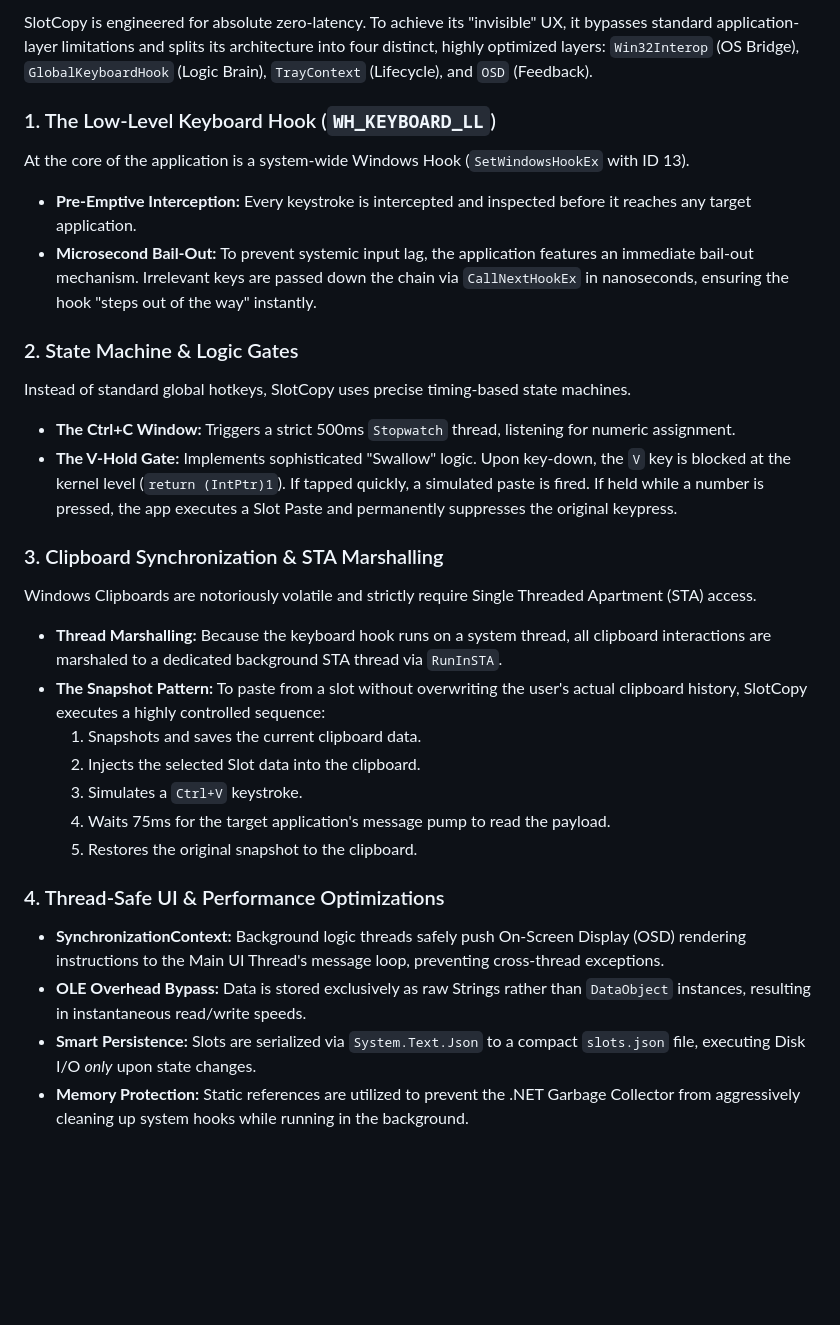
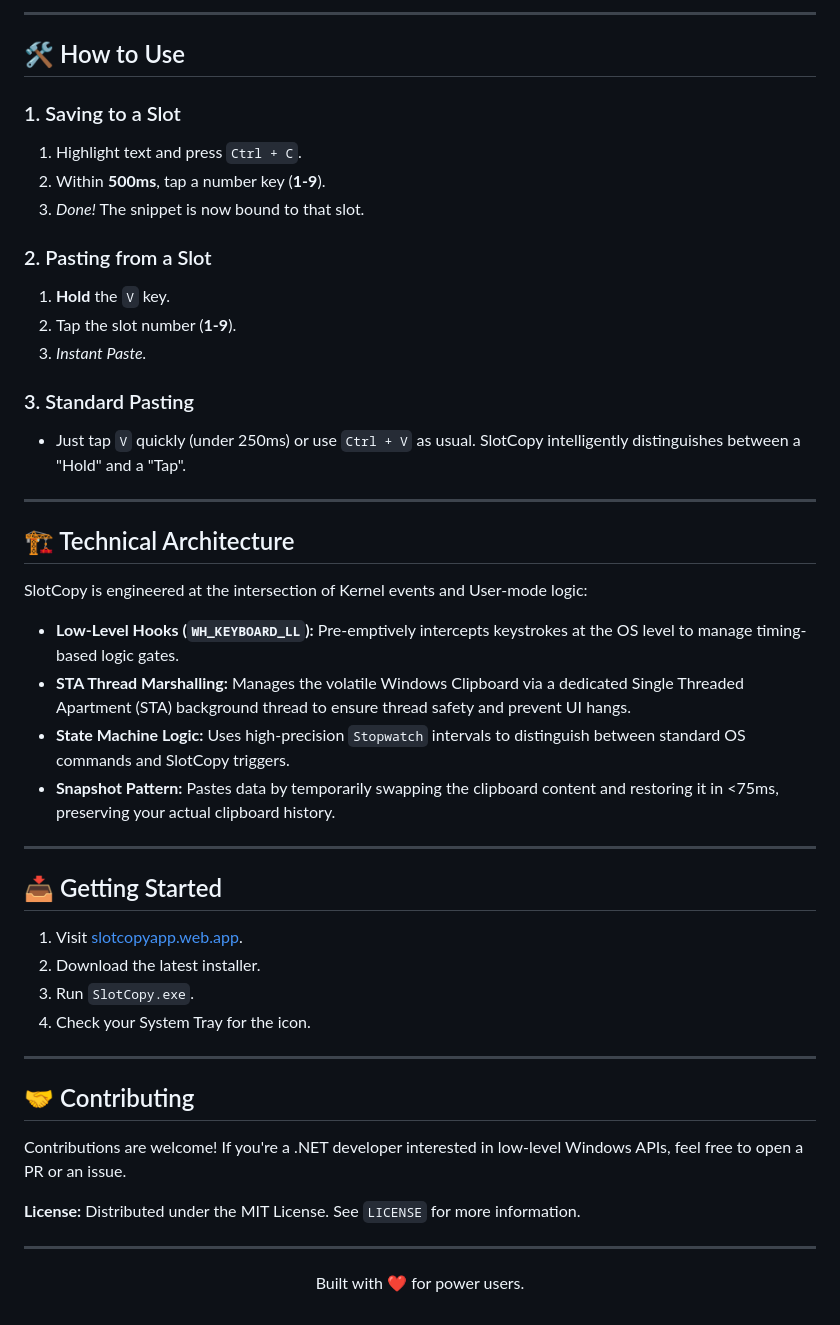
Before and after one commit to DDurgeshmahajan/Slot-Copy-App, a Markdown page: README.md, the part around one of its changes. Drawn GitHub-style; blank space fills up the shorter version.

```diff
--- a/README.md
+++ b/README.md
@@ -57,28 +36,47 @@ SlotCopy relies on timing-based logic gates rather than complex multi-key combin
 
-SlotCopy is engineered for absolute zero-latency. To achieve its "invisible" UX, it bypasses standard application-layer limitations and splits its architecture into four distinct, highly optimized layers: `Win32Interop` (OS Bridge), `GlobalKeyboardHook` (Logic Brain), `TrayContext` (Lifecycle), and `OSD` (Feedback).
+---
 
-### 1. The Low-Level Keyboard Hook (`WH_KEYBOARD_LL`)
-At the core of the application is a system-wide Windows Hook (`SetWindowsHookEx` with ID 13).
-- **Pre-Emptive Interception:** Every keystroke is intercepted and inspected before it reaches any target application.
-- **Microsecond Bail-Out:** To prevent systemic input lag, the application features an immediate bail-out mechanism. Irrelevant keys are passed down the chain via `CallNextHookEx` in nanoseconds, ensuring the hook "steps out of the way" instantly.
+## 🛠️ How to Use
 
-### 2. State Machine & Logic Gates
-Instead of standard global hotkeys, SlotCopy uses precise timing-based state machines.
-- **The Ctrl+C Window:** Triggers a strict 500ms `Stopwatch` thread, listening for numeric assignment.
-- **The V-Hold Gate:** Implements sophisticated "Swallow" logic. Upon key-down, the `V` key is blocked at the kernel level (`return (IntPtr)1`). If tapped quickly, a simulated paste is fired. If held while a number is pressed, the app executes a Slot Paste and permanently suppresses the original keypress.
+### 1. Saving to a Slot
+1. Highlight text and press `Ctrl + C`.
+2. Within **500ms**, tap a number key (**1-9**).
+3. *Done!* The snippet is now bound to that slot.
 
-### 3. Clipboard Synchronization & STA Marshalling
-Windows Clipboards are notoriously volatile and strictly require Single Threaded Apartment (STA) access.
-- **Thread Marshalling:** Because the keyboard hook runs on a system thread, all clipboard interactions are marshaled to a dedicated background STA thread via `RunInSTA`.
-- **The Snapshot Pattern:** To paste from a slot without overwriting the user's actual clipboard history, SlotCopy executes a highly controlled sequence:
-  1. Snapshots and saves the current clipboard data.
-  2. Injects the selected Slot data into the clipboard.
-  3. Simulates a `Ctrl+V` keystroke.
-  4. Waits 75ms for the target application's message pump to read the payload.
-  5. Restores the original snapshot to the clipboard.
+### 2. Pasting from a Slot
+1. **Hold** the `V` key.
+2. Tap the slot number (**1-9**).
+3. *Instant Paste.*
 
-### 4. Thread-Safe UI & Performance Optimizations
-- **SynchronizationContext:** Background logic threads safely push On-Screen Display (OSD) rendering instructions to the Main UI Thread's message loop, preventing cross-thread exceptions.
-- **OLE Overhead Bypass:** Data is stored exclusively as raw Strings rather than `DataObject` instances, resulting in instantaneous read/write speeds.
-- **Smart Persistence:** Slots are serialized via `System.Text.Json` to a compact `slots.json` file, executing Disk I/O *only* upon state changes.
-- **Memory Protection:** Static references are utilized to prevent the .NET Garbage Collector from aggressively cleaning up system hooks while running in the background.
+### 3. Standard Pasting
+- Just tap `V` quickly (under 250ms) or use `Ctrl + V` as usual. SlotCopy intelligently distinguishes between a "Hold" and a "Tap".
+
+---
+
+## 🏗️ Technical Architecture
+SlotCopy is engineered at the intersection of Kernel events and User-mode logic:
+
+- **Low-Level Hooks (`WH_KEYBOARD_LL`):** Pre-emptively intercepts keystrokes at the OS level to manage timing-based logic gates.
+- **STA Thread Marshalling:** Manages the volatile Windows Clipboard via a dedicated Single Threaded Apartment (STA) background thread to ensure thread safety and prevent UI hangs.
+- **State Machine Logic:** Uses high-precision `Stopwatch` intervals to distinguish between standard OS commands and SlotCopy triggers.
+- **Snapshot Pattern:** Pastes data by temporarily swapping the clipboard content and restoring it in <75ms, preserving your actual clipboard history.
+
+---
+
+## 📥 Getting Started
+1. Visit [slotcopyapp.web.app](https://slotcopyapp.web.app/).
+2. Download the latest installer.
+3. Run `SlotCopy.exe`.
+4. Check your System Tray for the icon.
+
+---
+
+## 🤝 Contributing
+Contributions are welcome! If you're a .NET developer interested in low-level Windows APIs, feel free to open a PR or an issue.
+
+**License:** Distributed under the MIT License. See `LICENSE` for more information.
+
+---
+<p align="center">
+  Built with ❤️ for power users.
+</p>
```
Also changed, not shown: other parts of README.md (+21 -42 lines), assets/hero.png (added), assets/logo.png (added).
